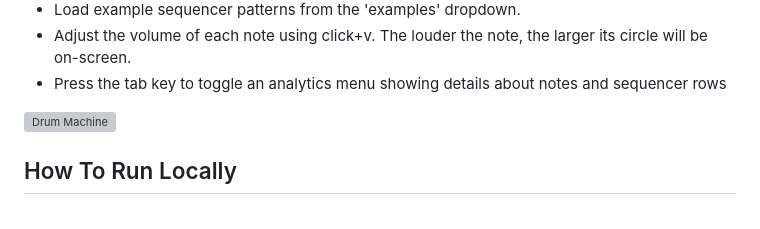
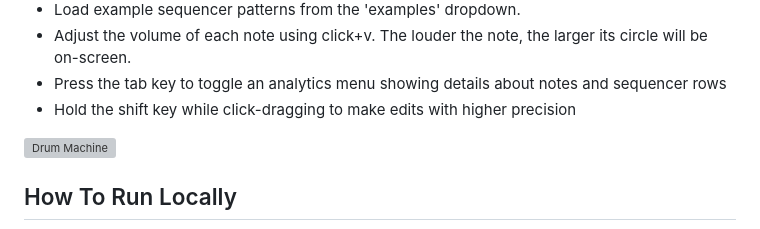
Before and after one commit to adamcogen/drum-machine, a Markdown page: README.md, the part around the change. Rendered like a GitHub page; grey boxes are pictures that could not be loaded.

Commit message:
Add precision edit mode to readme

```diff
--- a/README.md
+++ b/README.md
@@ -44,6 +44,7 @@ Together these features let us create unique rhythms that are difficult (or some
 - Load example sequencer patterns from the 'examples' dropdown.
 - Adjust the volume of each note using click+v. The louder the note, the larger its circle will be on-screen.
 - Press the tab key to toggle an analytics menu showing details about notes and sequencer rows
+- Hold the shift key while click-dragging to make edits with higher precision
 
 ![Drum Machine](assets/images/screenshot-with-help-text-7_5_2023.png "Drum Machine")
 
```
